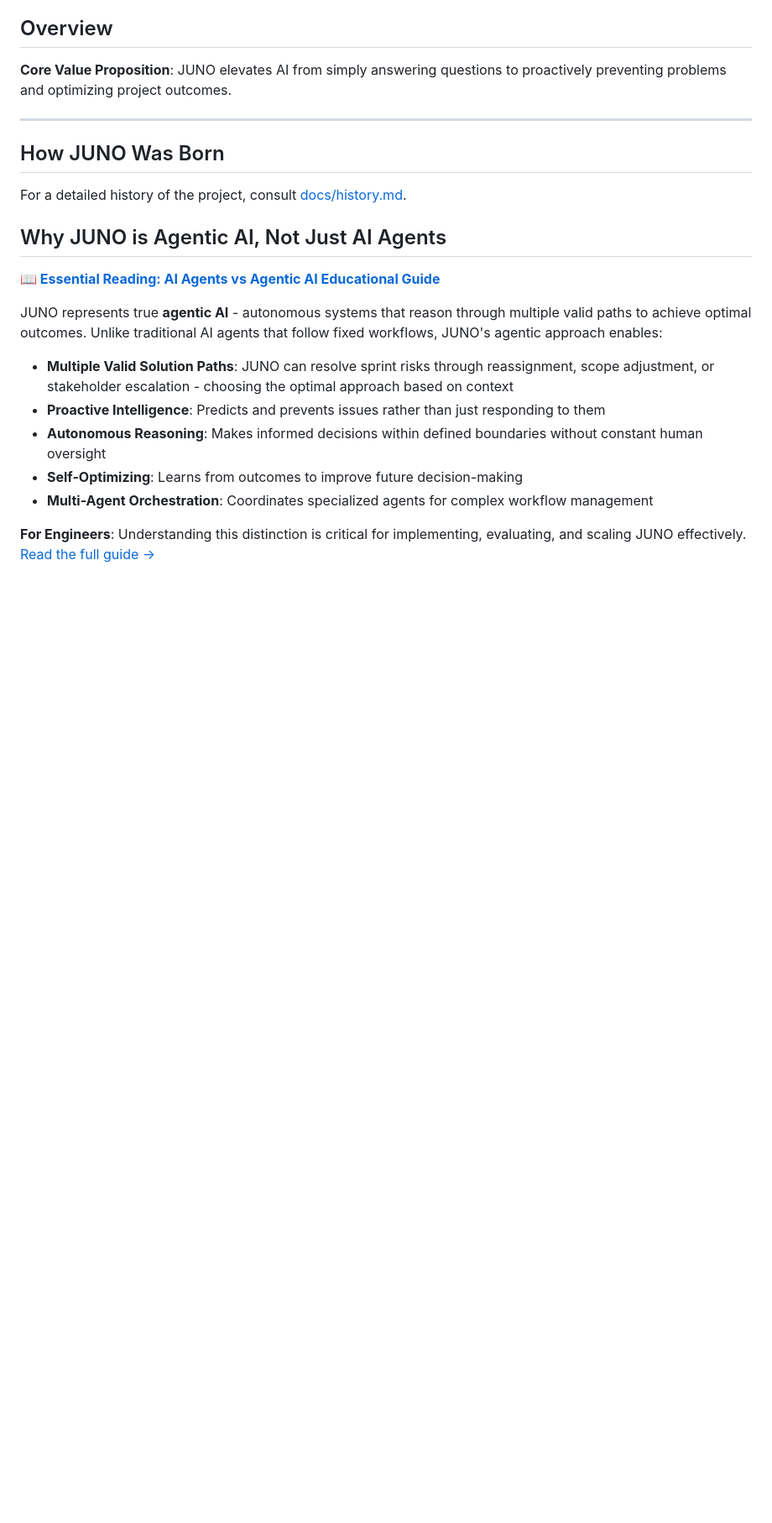
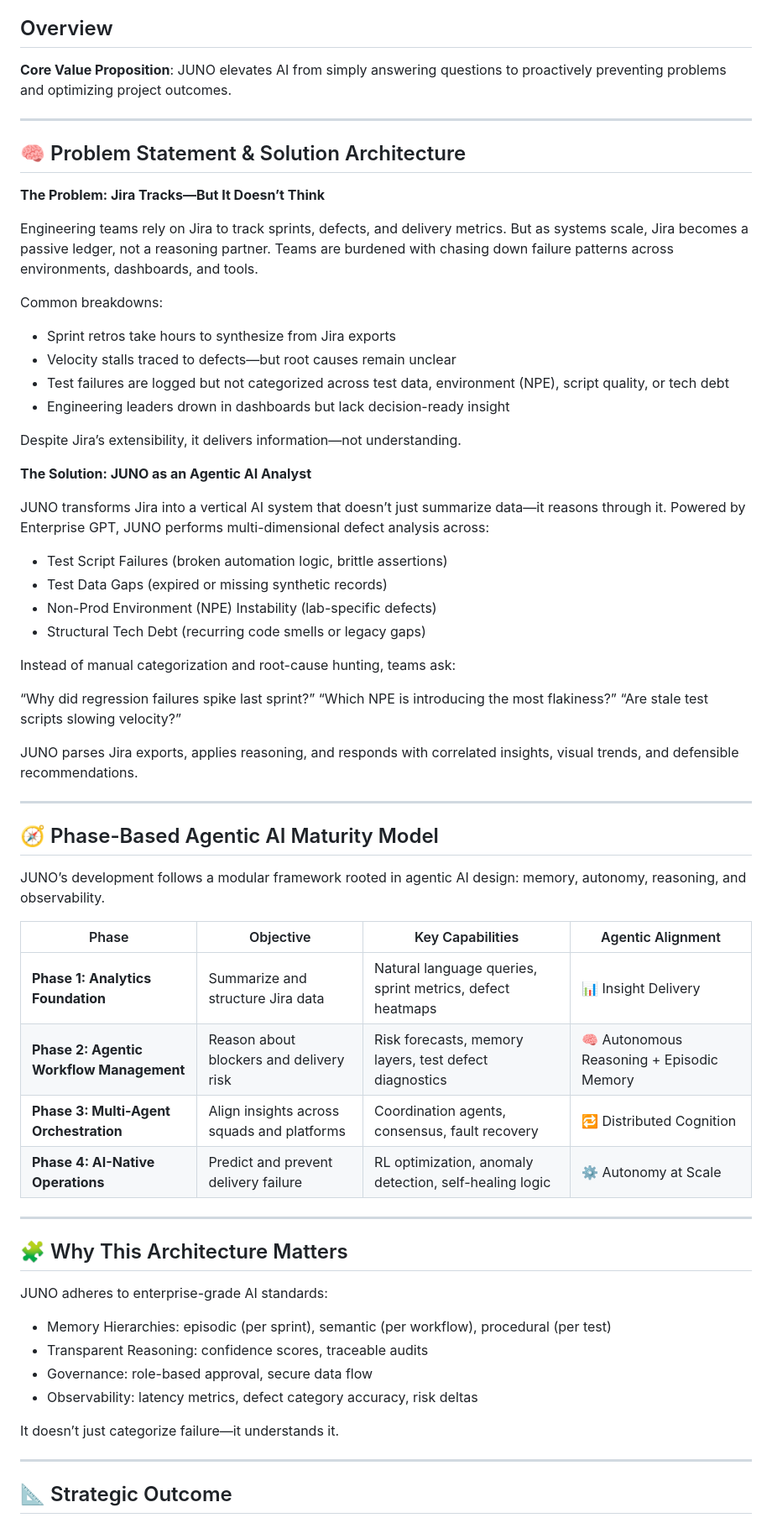
Before and after one commit to mj3b/juno, a Markdown page: README.md, the part around the change printed below. Shown: that part at 84% size. GitHub-like rendering; blank space fills up the shorter version.

Commit message:
docs: update problem statement in README

```diff
--- a/README.md
+++ b/README.md
@@ -81,20 +84,62 @@
 ---
 
 
-## How JUNO Was Born
+## 🧠 Problem Statement & Solution Architecture
 
-For a detailed history of the project, consult [docs/history.md](./docs/history.md).
+**The Problem: Jira Tracks—But It Doesn’t Think**
 
-## Why JUNO is Agentic AI, Not Just AI Agents
+Engineering teams rely on Jira to track sprints, defects, and delivery metrics. But as systems scale, Jira becomes a passive ledger, not a reasoning partner. Teams are burdened with chasing down failure patterns across environments, dashboards, and tools.
 
-**[📖 Essential Reading: AI Agents vs Agentic AI Educational Guide](./docs/guides/ai-agents-vs-agentic-ai.md)**
+Common breakdowns:
+- Sprint retros take hours to synthesize from Jira exports
+- Velocity stalls traced to defects—but root causes remain unclear
+- Test failures are logged but not categorized across test data, environment (NPE), script quality, or tech debt
+- Engineering leaders drown in dashboards but lack decision-ready insight
 
-JUNO represents true **agentic AI** - autonomous systems that reason through multiple valid paths to achieve optimal outcomes. Unlike traditional AI agents that follow fixed workflows, JUNO's agentic approach enables:
+Despite Jira’s extensibility, it delivers information—not understanding.
 
-- **Multiple Valid Solution Paths**: JUNO can resolve sprint risks through reassignment, scope adjustment, or stakeholder escalation - choosing the optimal approach based on context
-- **Proactive Intelligence**: Predicts and prevents issues rather than just responding to them
-- **Autonomous Reasoning**: Makes informed decisions within defined boundaries without constant human oversight
-- **Self-Optimizing**: Learns from outcomes to improve future decision-making
-- **Multi-Agent Orchestration**: Coordinates specialized agents for complex workflow management
+**The Solution: JUNO as an Agentic AI Analyst**
 
-**For Engineers**: Understanding this distinction is critical for implementing, evaluating, and scaling JUNO effectively. [Read the full guide →](./docs/guides/ai-agents-vs-agentic-ai.md)
+JUNO transforms Jira into a vertical AI system that doesn’t just summarize data—it reasons through it. Powered by Enterprise GPT, JUNO performs multi-dimensional defect analysis across:
+- Test Script Failures (broken automation logic, brittle assertions)
+- Test Data Gaps (expired or missing synthetic records)
+- Non-Prod Environment (NPE) Instability (lab-specific defects)
+- Structural Tech Debt (recurring code smells or legacy gaps)
+
+Instead of manual categorization and root-cause hunting, teams ask:
+
+“Why did regression failures spike last sprint?”
+“Which NPE is introducing the most flakiness?”
+“Are stale test scripts slowing velocity?”
+
+JUNO parses Jira exports, applies reasoning, and responds with correlated insights, visual trends, and defensible recommendations.
+
+---
+
+## 🧭 Phase-Based Agentic AI Maturity Model
+
+JUNO’s development follows a modular framework rooted in agentic AI design: memory, autonomy, reasoning, and observability.
+
+| Phase | Objective | Key Capabilities | Agentic Alignment |
+| ----- | --------- | ---------------- | ---------------- |
+| **Phase 1: Analytics Foundation** | Summarize and structure Jira data | Natural language queries, sprint metrics, defect heatmaps | 📊 Insight Delivery |
+| **Phase 2: Agentic Workflow Management** | Reason about blockers and delivery risk | Risk forecasts, memory layers, test defect diagnostics | 🧠 Autonomous Reasoning + Episodic Memory |
+| **Phase 3: Multi-Agent Orchestration** | Align insights across squads and platforms | Coordination agents, consensus, fault recovery | 🔁 Distributed Cognition |
+| **Phase 4: AI-Native Operations** | Predict and prevent delivery failure | RL optimization, anomaly detection, self-healing logic | ⚙️ Autonomy at Scale |
+
+---
+
+## 🧩 Why This Architecture Matters
+
+JUNO adheres to enterprise-grade AI standards:
+- Memory Hierarchies: episodic (per sprint), semantic (per workflow), procedural (per test)
+- Transparent Reasoning: confidence scores, traceable audits
+- Governance: role-based approval, secure data flow
+- Observability: latency metrics, defect category accuracy, risk deltas
+
+It doesn’t just categorize failure—it understands it.
+
+---
+
+## 📐 Strategic Outcome
+
```
Also changed, not shown: other parts of README.md (+45 -2 lines).
